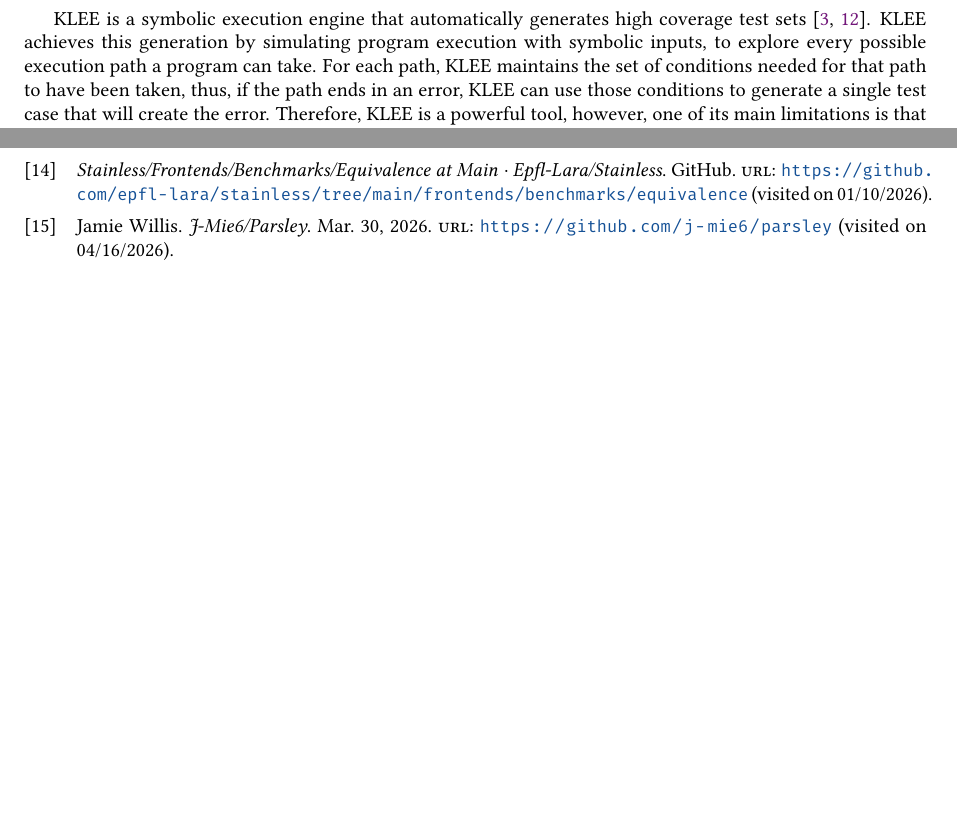
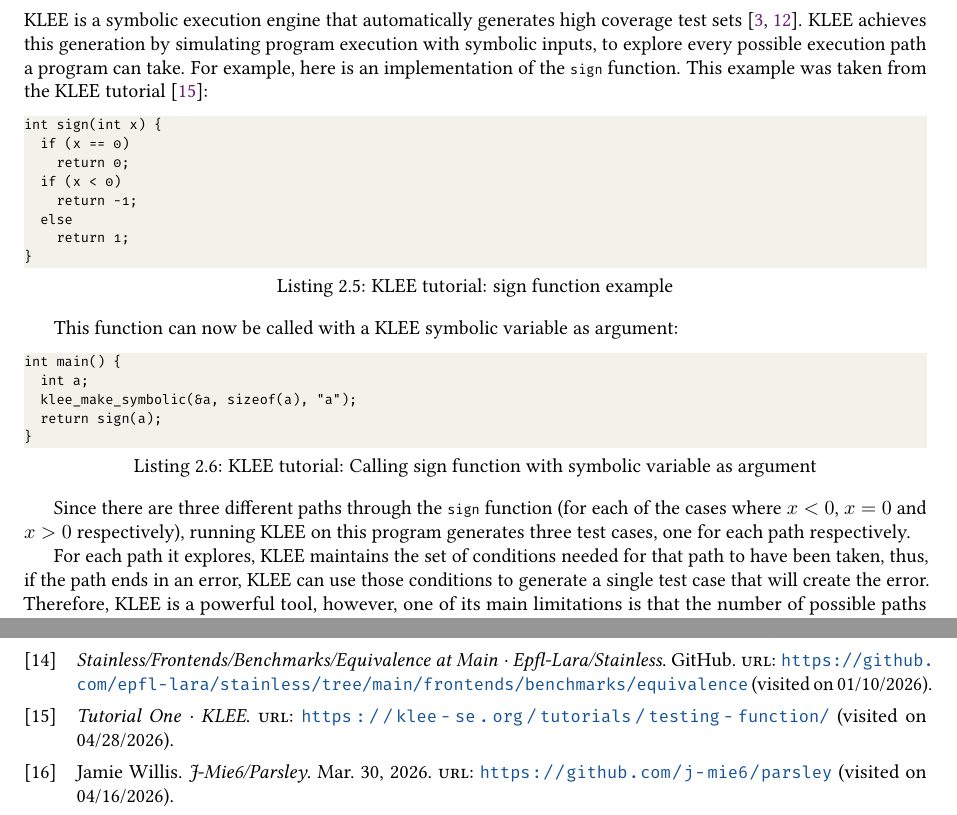
Before and after one commit to NVictor2004/equidafny, a LaTeX thesis (report/main.tex, which reads report/background.tex): two parts of pages 9 and 31 of 31, joined at a grey line, cut so that both start at the same text, the shorter picture padded with empty space. Compiled offline with pdfLaTeX.

Commit message:
feat: Added KLEE example

```diff
--- a/report/background.tex
+++ b/report/background.tex
@@ -96,6 +96,29 @@
 
 \subsection{KLEE}
 
-\footnote{Example}
+KLEE is a symbolic execution engine that automatically generates high coverage test sets \parencite{cadarKLEEUnassistedAutomatic,ozkanKLEESmarterTest2025}. KLEE achieves this generation by simulating program execution with symbolic inputs, to explore every possible execution path a program can take. For example, here is an implementation of the \lstinline|sign| function. This example was taken from the KLEE tutorial \parencite{TutorialOneKLEE}:
+\begin{lstlisting}[caption=KLEE tutorial: sign function example]
+int sign(int x) {
+  if (x == 0)
+    return 0;
+  if (x < 0)
+    return -1;
+  else
+    return 1;
+}
+\end{lstlisting}
+%
 
-KLEE is a symbolic execution engine that automatically generates high coverage test sets \parencite{cadarKLEEUnassistedAutomatic,ozkanKLEESmarterTest2025}. KLEE achieves this generation by simulating program execution with symbolic inputs, to explore every possible execution path a program can take. For each path, KLEE maintains the set of conditions needed for that path to have been taken, thus, if the path ends in an error, KLEE can use those conditions to generate a single test case that will create the error. Therefore, KLEE is a powerful tool, however, one of its main limitations is that the number of possible paths to keep track of can grow exponentially large when it is working with programs containing many loops and branches.
+This function can now be called with a KLEE symbolic variable as argument:
+\begin{lstlisting}[caption=KLEE tutorial: Calling sign function with symbolic variable as argument]
+int main() {
+  int a;
+  klee_make_symbolic(&a, sizeof(a), "a");
+  return sign(a);
+}
+\end{lstlisting}
+%
+
+Since there are three different paths through the \lstinline|sign| function (for each of the cases where \(x < 0\), \(x = 0\) and \(x > 0\) respectively), running KLEE on this program generates three test cases, one for each path respectively.
+
+For each path it explores, KLEE maintains the set of conditions needed for that path to have been taken, thus, if the path ends in an error, KLEE can use those conditions to generate a single test case that will create the error. Therefore, KLEE is a powerful tool, however, one of its main limitations is that the number of possible paths to keep track of can grow exponentially large when it is working with programs containing many loops and branches.
```
Also changed, not shown: report/references.bib (+7 -0 lines).
